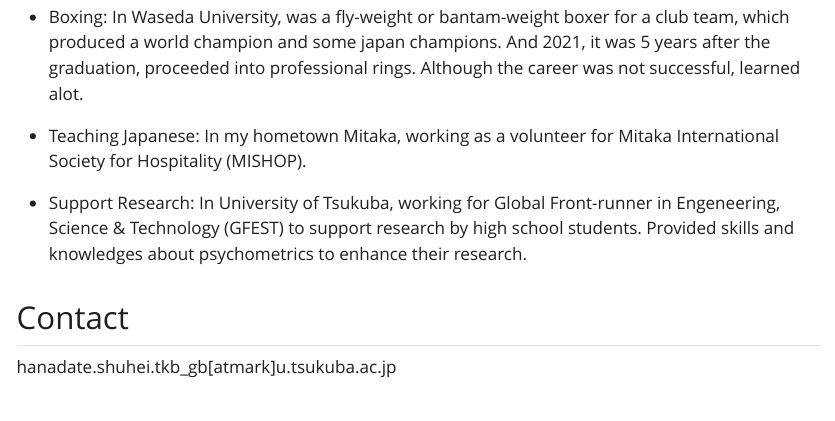
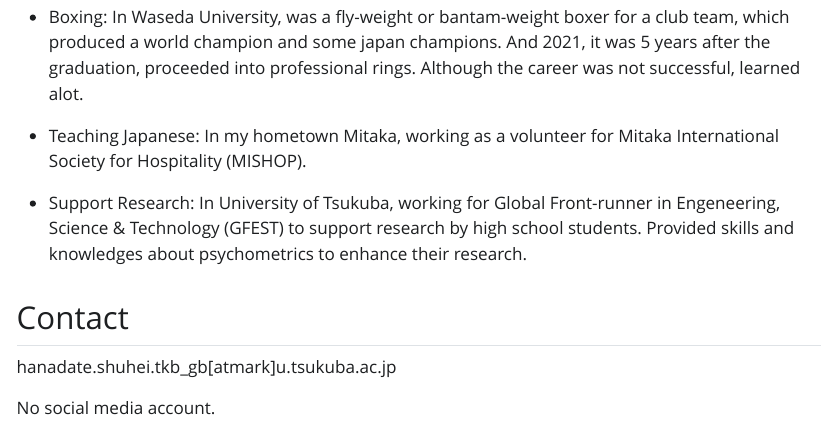
Before and after one commit to hanadate/hanadate, a Quarto document (index.qmd): the page in a window 1100 px wide, from 1310 px down. The pictures show the output file index.html that the author committed with the source, opened offline; Quarto's library style sheets are replaced by a plain one without menus.

Commit message:
social media

```diff
--- a/index.qmd
+++ b/index.qmd
@@ -59,3 +59,5 @@ Movie, Anime, Manga, Manzai, Book hoarding, Martial Arts, Dharma and Zenn.
 ## Contact
 
 hanadate.shuhei.tkb_gb\[atmark\]u.tsukuba.ac.jp
+
+No social media account.
```
Also changed, not shown: index.html.
